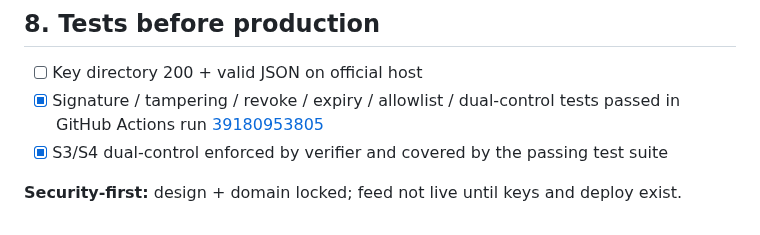
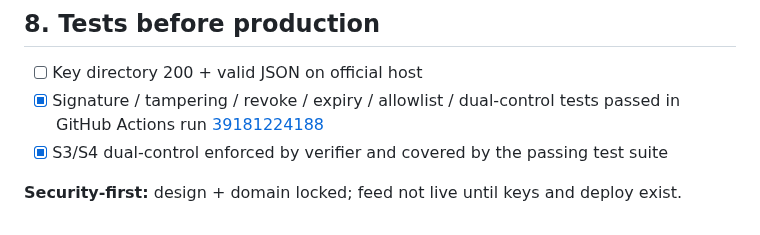
Before and after one commit to wadezigh96/BiP4444, a Markdown page: docs/ALERT_SHIELD.md, the part around the change. Rendered like a GitHub page.

Commit message:
docs: update Alert Shield evidence to latest passing CI

```diff
--- a/docs/ALERT_SHIELD.md
+++ b/docs/ALERT_SHIELD.md
@@ -83,7 +83,7 @@ See `docs/OPS_ENV.md`. Never put Binance/Privy **secrets** in `NEXT_PUBLIC_*` or
 ## 8. Tests before production
 
 - [ ] Key directory 200 + valid JSON on official host
-- [x] Signature / tampering / revoke / expiry / allowlist / dual-control tests passed in GitHub Actions run [39180953805](https://github.com/wadezigh96/BiP4444/actions/runs/39180953805)
+- [x] Signature / tampering / revoke / expiry / allowlist / dual-control tests passed in GitHub Actions run [39181224188](https://github.com/wadezigh96/BiP4444/actions/runs/39181224188)
 - [x] S3/S4 dual-control enforced by verifier and covered by the passing test suite
 
 **Security-first:** design + domain locked; feed not live until keys and deploy exist.
```
